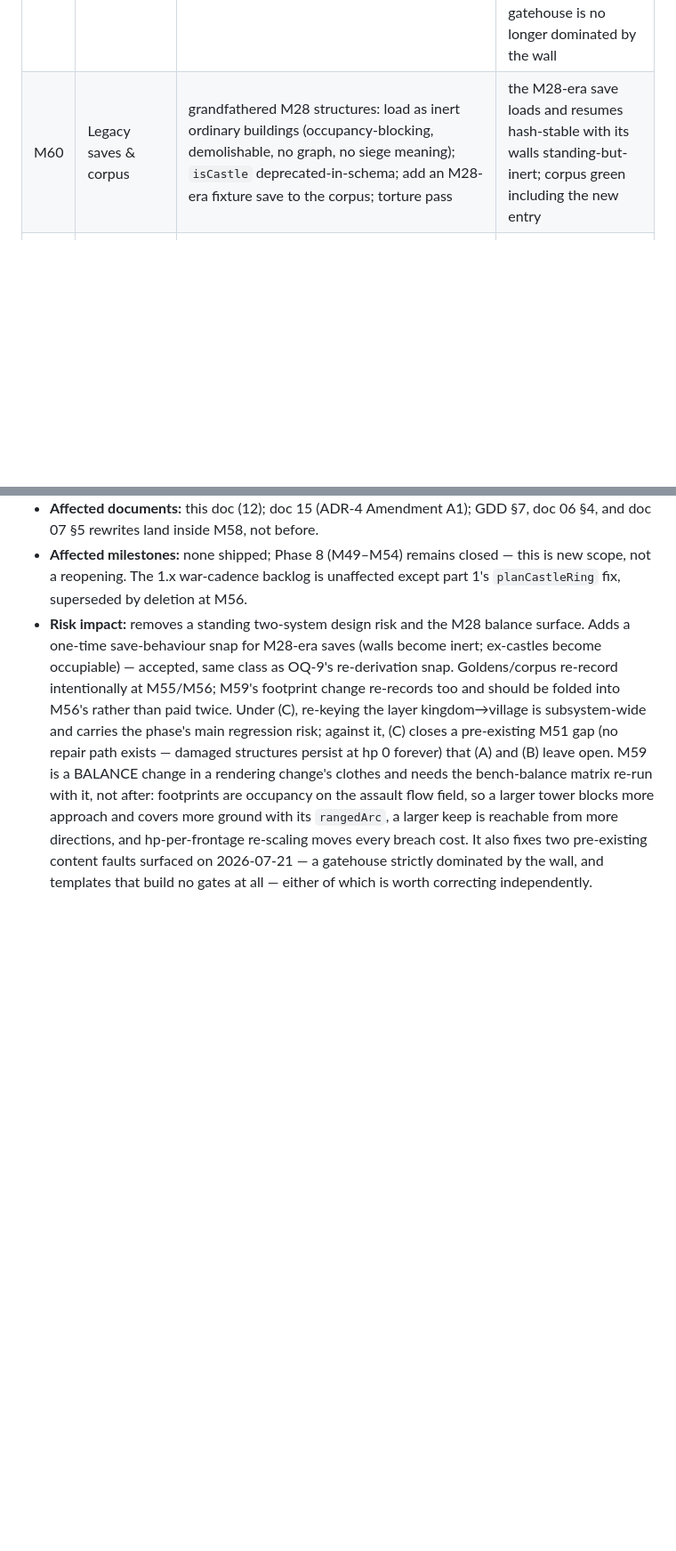
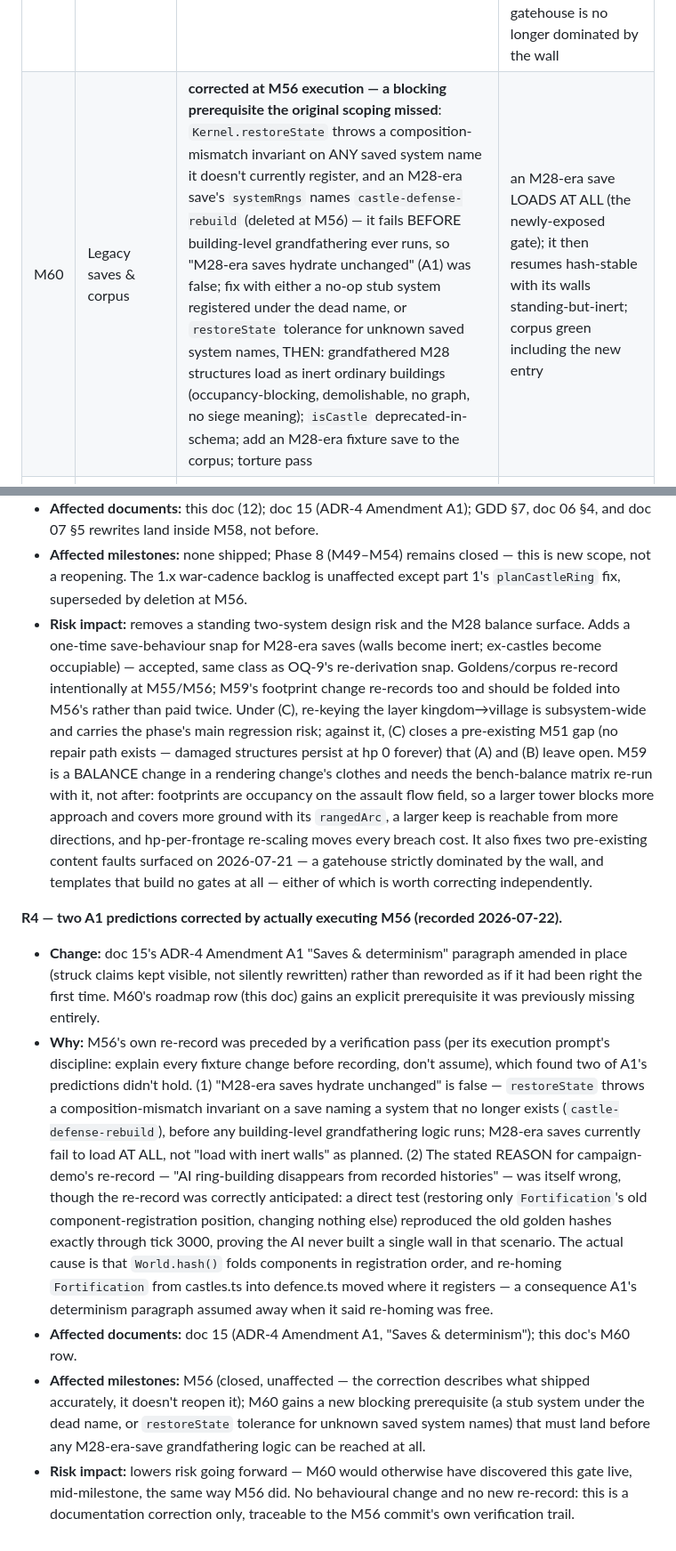
Before and after one commit to jpvlinhares/Crowns-Clay, a Markdown page: docs/design/12-roadmap.md, 2 parts joined by grey strips. Shown at 89% size. Drawn GitHub-style; blank space fills up the shorter version.

```diff
--- a/docs/design/12-roadmap.md
+++ b/docs/design/12-roadmap.md
@@ -564,7 +564,7 @@ breadth (M55), every behaviour change lands before the save/corpus pass that has
 | M57 | Keep-gated derived layers (the (C) core) | re-key the layer from kingdom to VILLAGE — `defenceMapSeed`, `DefenceStructure.kingdom`, `occupancyFor(k)`, the `{ k, seed, version, tiles }[]` save section, `AiDefenceOptions`, `defence-genesis`'s `kingdomCount` loop — with a section migration mapping a shipped per-kingdom layer onto that kingdom's capital village; recategorise `base:building.keep` from `castle` to `military` so M56's placement guard needs no allowlist; generalise `defence-genesis` to materialise a keep-bearing village's DERIVED template idempotently-by-presence; derived templates as content, ADDITIVE by tier with a validator enforcing it; a defence `SettlementNeed` proposing the Keep, replacing `planCastleRing` | building a Keep in a non-capital village materialises its layer and makes the village assault-resolved instead of occupation-flipped; a village tier-up spawns only the NEW template entries, healing nothing and duplicating nothing; a Phase-8 save's per-kingdom layer migrates onto its capital with defences intact |
 | M58 | Keep-panel repair | Repair action on the Keep's village panel costing `def.cost × (1 − hp/maxHp)` summed over the village's structures — no repair-cost table; BLOCKED while a siege is active on that village; paid from the VILLAGE's stores; commits stone immediately and sets one `repairingUntil` field so the strike-again-before-they-recover window survives; mirrored in the M52 daily manager below its stone reserve | a damaged layer returns to full only after the repair window elapses; repair is refused during an active siege; an AI castle damaged across two wars is repaired without player input; closes the PRE-EXISTING M51 gap (assault.ts:469 writes damage and never despawns; nothing restored hp) |
 | M59 | Footprints, readability & zoom | real multi-tile footprints on the layer as CONTENT values (Keep 7×7, Tower 3×3, Gatehouse 3×2 + a 2×3 orientation twin, Wall stays 1×1) with hp re-scaled per frontage tile; gatehouse given an actual role (toughness-aware `pickWallTarget`, garrison cap, entries in all three templates); tile scale as config; render readability (ground visible around structures, keep drawn as a distinct structure not a flat block, wall segments joined rather than separate squares); ~3× tile scale with a viewport offset and pan | placement, hit-test and draw all agree at multi-tile footprints and at scale; a click at any pan offset resolves to the tile under the cursor; footprint/scale values changed in content alone shift behaviour with no code edit; every template still builds all its towers (no silent skips); the gatehouse is no longer dominated by the wall |
-| M60 | Legacy saves & corpus | grandfathered M28 structures: load as inert ordinary buildings (occupancy-blocking, demolishable, no graph, no siege meaning); `isCastle` deprecated-in-schema; add an M28-era fixture save to the corpus; torture pass | the M28-era save loads and resumes hash-stable with its walls standing-but-inert; corpus green including the new entry |
+| M60 | Legacy saves & corpus | **corrected at M56 execution — a blocking prerequisite the original scoping missed**: `Kernel.restoreState` throws a composition-mismatch invariant on ANY saved system name it doesn't currently register, and an M28-era save's `systemRngs` names `castle-defense-rebuild` (deleted at M56) — it fails BEFORE building-level grandfathering ever runs, so "M28-era saves hydrate unchanged" (A1) was false; fix with either a no-op stub system registered under the dead name, or `restoreState` tolerance for unknown saved system names, THEN: grandfathered M28 structures load as inert ordinary buildings (occupancy-blocking, demolishable, no graph, no siege meaning); `isCastle` deprecated-in-schema; add an M28-era fixture save to the corpus; torture pass | an M28-era save LOADS AT ALL (the newly-exposed gate); it then resumes hash-stable with its walls standing-but-inert; corpus green including the new entry |
 | M61 | Docs & balance recert | GDD §7 rewrite (single system), doc 06 §4 `defenseGraph`/`isCastle` removal, doc 07 §5 delta; bench-balance matrix re-run — war cadence with rings gone (AI castles are now only capitals); Gate P8.1 | balance bands hold; siege/capture cadence no worse than the war-cadence-part-7 baseline |
 
 **M59 detail — sizes, and why they are not free parameters.** The map is 100×100 with a 17×17
@@ -728,3 +728,31 @@ Amendment A1; scope option (C) RATIFIED 2026-07-21).**
   from more directions, and hp-per-frontage re-scaling moves every breach cost. It also fixes two
   pre-existing content faults surfaced on 2026-07-21 — a gatehouse strictly dominated by the wall,
   and templates that build no gates at all — either of which is worth correcting independently.
+
+**R4 — two A1 predictions corrected by actually executing M56 (recorded 2026-07-22).**
+
+- **Change:** doc 15's ADR-4 Amendment A1 "Saves & determinism" paragraph amended in place
+  (struck claims kept visible, not silently rewritten) rather than reworded as if it had been
+  right the first time. M60's roadmap row (this doc) gains an explicit prerequisite it was
+  previously missing entirely.
+- **Why:** M56's own re-record was preceded by a verification pass (per its execution prompt's
+  discipline: explain every fixture change before recording, don't assume), which found two of
+  A1's predictions didn't hold. (1) "M28-era saves hydrate unchanged" is false — `restoreState`
+  throws a composition-mismatch invariant on a save naming a system that no longer exists
+  (`castle-defense-rebuild`), before any building-level grandfathering logic runs; M28-era saves
+  currently fail to load AT ALL, not "load with inert walls" as planned. (2) The stated REASON for
+  campaign-demo's re-record — "AI ring-building disappears from recorded histories" — was itself
+  wrong, though the re-record was correctly anticipated: a direct test (restoring only
+  `Fortification`'s old component-registration position, changing nothing else) reproduced the old
+  golden hashes exactly through tick 3000, proving the AI never built a single wall in that
+  scenario. The actual cause is that `World.hash()` folds components in registration order, and
+  re-homing `Fortification` from castles.ts into defence.ts moved where it registers — a
+  consequence A1's determinism paragraph assumed away when it said re-homing was free.
+- **Affected documents:** doc 15 (ADR-4 Amendment A1, "Saves & determinism"); this doc's M60 row.
+- **Affected milestones:** M56 (closed, unaffected — the correction describes what shipped
+  accurately, it doesn't reopen it); M60 gains a new blocking prerequisite (a stub system under
+  the dead name, or `restoreState` tolerance for unknown saved system names) that must land before
+  any M28-era-save grandfathering logic can be reached at all.
+- **Risk impact:** lowers risk going forward — M60 would otherwise have discovered this gate live,
+  mid-milestone, the same way M56 did. No behavioural change and no new re-record: this is a
+  documentation correction only, traceable to the M56 commit's own verification trail.
```
Also changed, not shown: docs/design/15-decision-records.md (+32 -10 lines).
